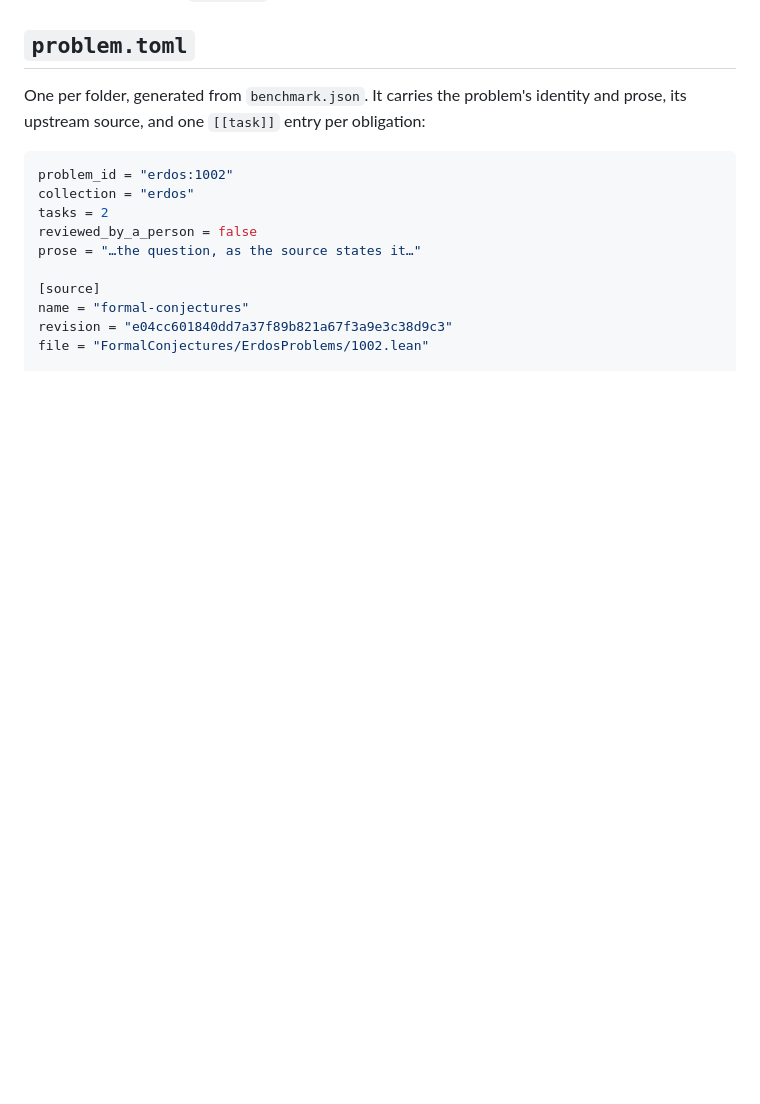
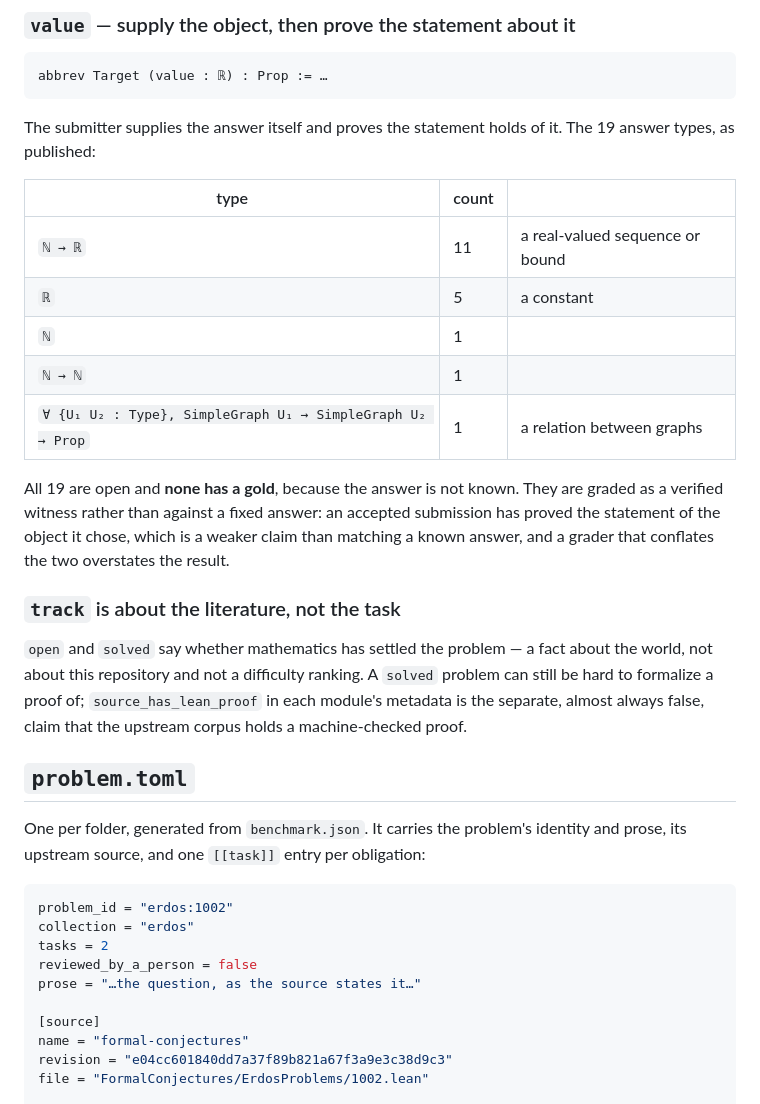
Before and after one commit to mathdb-lean/problems, a Markdown page: README.md, the part around one of its changes. Drawn GitHub-style; blank space fills up the shorter version.

````diff
--- a/README.md
+++ b/README.md
@@ -96,3 +154,33 @@ refuses a split pair.
+### `value` — supply the object, then prove the statement about it
+
+```lean
+abbrev Target (value : ℝ) : Prop := …
+```
+
+The submitter supplies the answer itself and proves the statement holds of it.
+The 19 answer types, as published:
+
+| type | count | |
+|---|---|---|
+| `ℕ → ℝ` | 11 | a real-valued sequence or bound |
+| `ℝ` | 5 | a constant |
+| `ℕ` | 1 | |
+| `ℕ → ℕ` | 1 | |
+| `∀ {U₁ U₂ : Type}, SimpleGraph U₁ → SimpleGraph U₂ → Prop` | 1 | a relation between graphs |
+
+All 19 are open and **none has a gold**, because the answer is not known. They are
+graded as a verified witness rather than against a fixed answer: an accepted
+submission has proved the statement of the object it chose, which is a weaker
+claim than matching a known answer, and a grader that conflates the two overstates
+the result.
+
+### `track` is about the literature, not the task
+
+`open` and `solved` say whether mathematics has settled the problem — a fact about
+the world, not about this repository and not a difficulty ranking. A `solved`
+problem can still be hard to formalize a proof of; `source_has_lean_proof` in each
+module's metadata is the separate, almost always false, claim that the upstream
+corpus holds a machine-checked proof.
 
 ## `problem.toml`
 
````
Also changed, not shown: other parts of README.md (+59 -1 lines).
